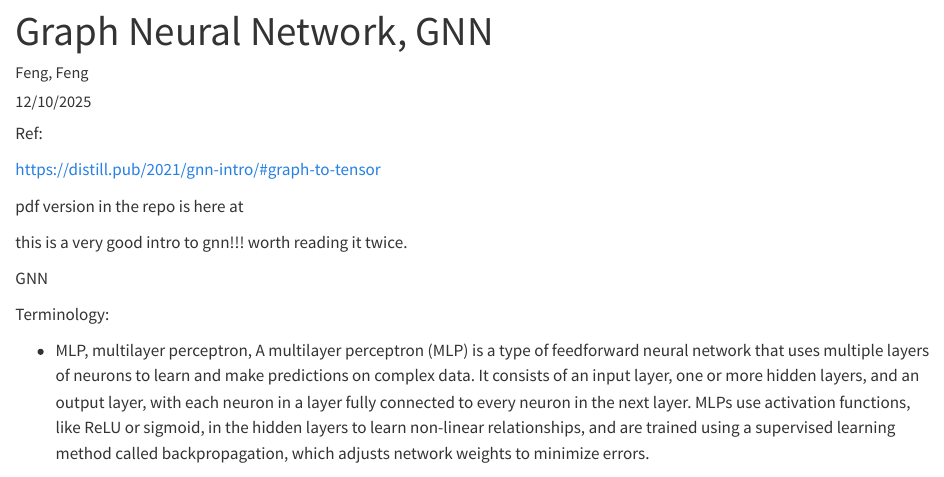
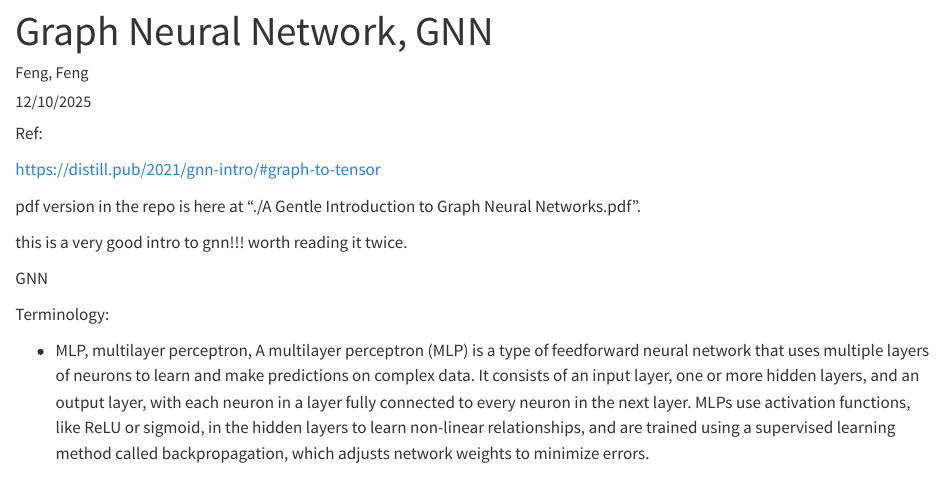
Before and after one commit to ffeng23/deep_learnings, a Quarto document (GNN_part1.qmd): the page in a window 1100 px wide, from its top. Rendered offline with R 4.5, knitr and Pandoc in place of Quarto, with nearby package versions.

Commit message:
Update PDF reference in GNN_part1.qmd

```diff
--- a/GNN_part1.qmd
+++ b/GNN_part1.qmd
@@ -13,7 +13,7 @@ Ref:
 
 https://distill.pub/2021/gnn-intro/#graph-to-tensor
 
-pdf version in the repo is here at
+pdf version in the repo is here at "./A Gentle Introduction to Graph Neural Networks.pdf".
 
 this is a very good intro to gnn!!! worth reading it twice.
 
```
